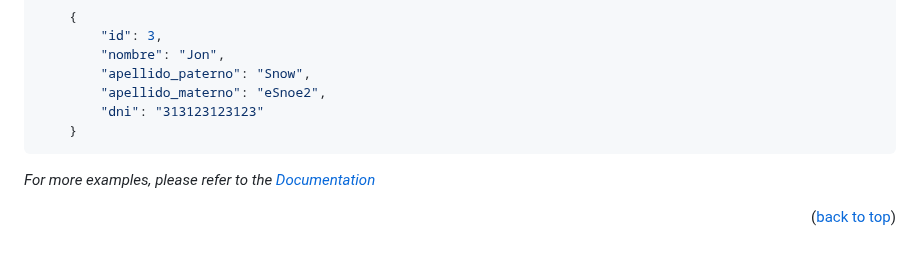
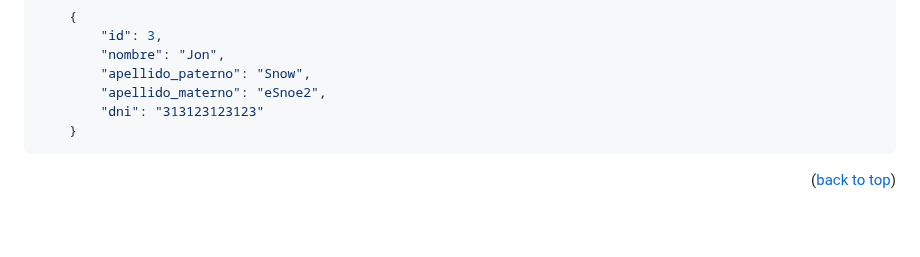
Before and after one commit to rebaza98/serviciosRest, a Markdown page: README.md, the part around the change. GitHub-like rendering; blank space fills up the shorter version.

```diff
--- a/README.md
+++ b/README.md
@@ -165,7 +165,7 @@ body en formato JSON:
 
 
 
-_For more examples, please refer to the [Documentation](https://example.com)_
+
 
 <p align="right">(<a href="#readme-top">back to top</a>)</p>
 
```
